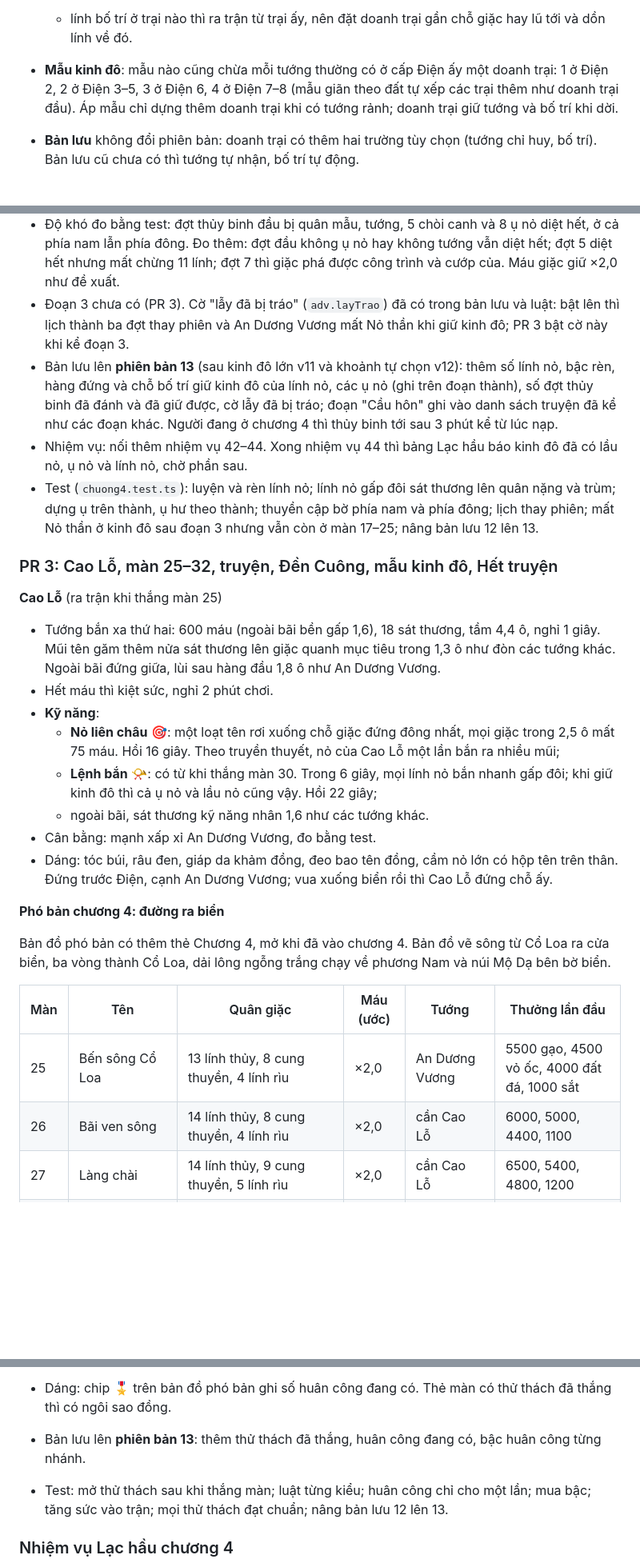
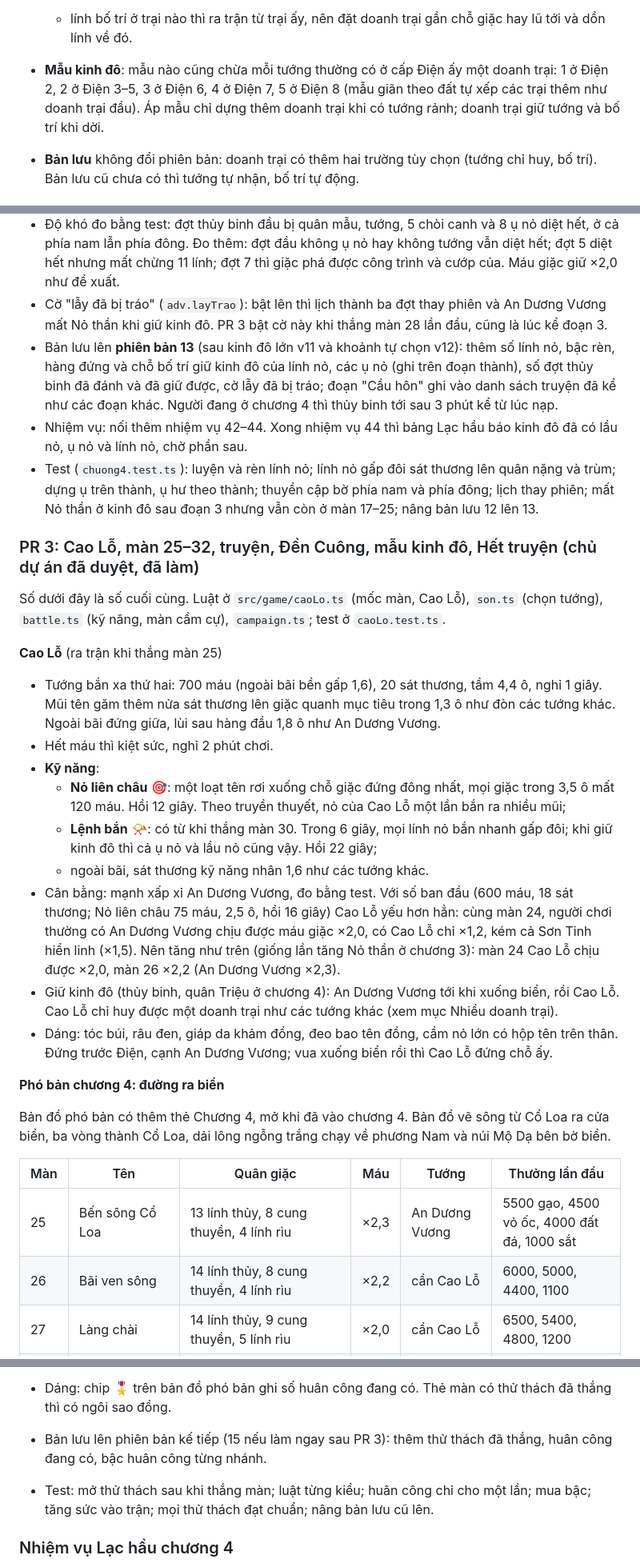
Before and after one commit to KINGIRIS1/Game-new, a Markdown page: docs/thiet-ke.md, 3 parts joined by grey strips. Shown at 80% size. Drawn GitHub-style; blank space fills up the shorter version.

Commit message:
Tài liệu: chương 4 phần 3 đã làm, số cuối cùng của Cao Lỗ và màn 25–32
Co-Authored-By: Claude Opus 5.5 <noreply@anthropic.com>
Claude-Session: https://claude.ai/code/session_01Wn2t7CYSoWxAEWYRKhhg4j

```diff
--- a/docs/thiet-ke.md
+++ b/docs/thiet-ke.md
@@ -270,7 +271,7 @@ Chủ dự án muốn có nhiều quân dự trữ: dựng thêm doanh trại, m
   - bấm − + ở một trại là **tự bố trí**: bố trí tự động lúc ấy được giữ nguyên làm gốc rồi đổi. Nút **Bố trí tự động** quay về tự động;
   - lính bố trí chết thì quân dự trữ bù vào ngay; hết dự trữ thì trại dựng trước được lính trước, dòng binh chủng ghi "thiếu n";
   - lính bố trí ở trại nào thì ra trận từ trại ấy, nên đặt doanh trại gần chỗ giặc hay lũ tới và dồn lính về đó.
-- **Mẫu kinh đô**: mẫu nào cũng chừa mỗi tướng thường có ở cấp Điện ấy một doanh trại: 1 ở Điện 2, 2 ở Điện 3–5, 3 ở Điện 6, 4 ở Điện 7–8 (mẫu giãn theo đất tự xếp các trại thêm như doanh trại đầu). Áp mẫu chỉ dựng thêm doanh trại khi có tướng rảnh; doanh trại giữ tướng và bố trí khi dời.
+- **Mẫu kinh đô**: mẫu nào cũng chừa mỗi tướng thường có ở cấp Điện ấy một doanh trại: 1 ở Điện 2, 2 ở Điện 3–5, 3 ở Điện 6, 4 ở Điện 7, 5 ở Điện 8 (mẫu giãn theo đất tự xếp các trại thêm như doanh trại đầu). Áp mẫu chỉ dựng thêm doanh trại khi có tướng rảnh; doanh trại giữ tướng và bố trí khi dời.
 - **Bản lưu** không đổi phiên bản: doanh trại có thêm hai trường tùy chọn (tướng chỉ huy, bố trí). Bản lưu cũ chưa có thì tướng tự nhận, bố trí tự động.
 
 ### Phó bản (đã làm ở lát cắt 3a)
@@ -1135,32 +1136,35 @@ Giá cấp 8 khoảng gấp 2 cấp 7, sản lượng tăng khoảng 30% (cấp
 - **Tướng giữ kinh đô**: thủy binh và quân Triệu có **An Dương Vương** tới khi xuống biển, sau đó là **Cao Lỗ**. Đang kiệt sức thì người kế tiếp ra thay: Cao Lỗ, rồi Sơn Tinh hiển linh, rồi Gióng. Mùa lũ vẫn có Sơn Tinh.
 - **Từ đoạn 3, An Dương Vương không còn kỹ năng Nỏ thần khi giữ kinh đô.** Ô kỹ năng ghi "lẫy đã bị tráo". Ngài vẫn bắn nỏ thường, vẫn có Rùa Vàng. Ở phó bản, đánh lại màn 17–25 thì ngài vẫn đủ Nỏ thần, giống Gióng đã về trời vẫn đánh màn 5–8.
 - Độ khó đo bằng test: đợt thủy binh đầu bị quân mẫu, tướng, 5 chòi canh và 8 ụ nỏ diệt hết, ở cả phía nam lẫn phía đông. Đo thêm: đợt đầu không ụ nỏ hay không tướng vẫn diệt hết; đợt 5 diệt hết nhưng mất chừng 11 lính; đợt 7 thì giặc phá được công trình và cướp của. Máu giặc giữ ×2,0 như đề xuất.
-- Đoạn 3 chưa có (PR 3). Cờ "lẫy đã bị tráo" (`adv.layTrao`) đã có trong bản lưu và luật: bật lên thì lịch thành ba đợt thay phiên và An Dương Vương mất Nỏ thần khi giữ kinh đô; PR 3 bật cờ này khi kể đoạn 3.
+- Cờ "lẫy đã bị tráo" (`adv.layTrao`): bật lên thì lịch thành ba đợt thay phiên và An Dương Vương mất Nỏ thần khi giữ kinh đô. PR 3 bật cờ này khi thắng màn 28 lần đầu, cũng là lúc kể đoạn 3.
 - Bản lưu lên **phiên bản 13** (sau kinh đô lớn v11 và khoảnh tự chọn v12): thêm số lính nỏ, bậc rèn, hàng đứng và chỗ bố trí giữ kinh đô của lính nỏ, các ụ nỏ (ghi trên đoạn thành), số đợt thủy binh đã đánh và đã giữ được, cờ lẫy đã bị tráo; đoạn "Cầu hôn" ghi vào danh sách truyện đã kể như các đoạn khác. Người đang ở chương 4 thì thủy binh tới sau 3 phút kể từ lúc nạp.
 - Nhiệm vụ: nối thêm nhiệm vụ 42–44. Xong nhiệm vụ 44 thì bảng Lạc hầu báo kinh đô đã có lầu nỏ, ụ nỏ và lính nỏ, chờ phần sau.
 - Test (`chuong4.test.ts`): luyện và rèn lính nỏ; lính nỏ gấp đôi sát thương lên quân nặng và trùm; dựng ụ trên thành, ụ hư theo thành; thuyền cập bờ phía nam và phía đông; lịch thay phiên; mất Nỏ thần ở kinh đô sau đoạn 3 nhưng vẫn còn ở màn 17–25; nâng bản lưu 12 lên 13.
 
-### PR 3: Cao Lỗ, màn 25–32, truyện, Đền Cuông, mẫu kinh đô, Hết truyện
+### PR 3: Cao Lỗ, màn 25–32, truyện, Đền Cuông, mẫu kinh đô, Hết truyện (chủ dự án đã duyệt, đã làm)
+
+Số dưới đây là số cuối cùng. Luật ở `src/game/caoLo.ts` (mốc màn, Cao Lỗ), `son.ts` (chọn tướng), `battle.ts` (kỹ năng, màn cầm cự), `campaign.ts`; test ở `caoLo.test.ts`.
 
 **Cao Lỗ** (ra trận khi thắng màn 25)
 
-- Tướng bắn xa thứ hai: 600 máu (ngoài bãi bền gấp 1,6), 18 sát thương, tầm 4,4 ô, nghỉ 1 giây. Mũi tên găm thêm nửa sát thương lên giặc quanh mục tiêu trong 1,3 ô như đòn các tướng khác. Ngoài bãi đứng giữa, lùi sau hàng đầu 1,8 ô như An Dương Vương.
+- Tướng bắn xa thứ hai: 700 máu (ngoài bãi bền gấp 1,6), 20 sát thương, tầm 4,4 ô, nghỉ 1 giây. Mũi tên găm thêm nửa sát thương lên giặc quanh mục tiêu trong 1,3 ô như đòn các tướng khác. Ngoài bãi đứng giữa, lùi sau hàng đầu 1,8 ô như An Dương Vương.
 - Hết máu thì kiệt sức, nghỉ 2 phút chơi.
 - **Kỹ năng**:
-  - **Nỏ liên châu** 🎯: một loạt tên rơi xuống chỗ giặc đứng đông nhất, mọi giặc trong 2,5 ô mất 75 máu. Hồi 16 giây. Theo truyền thuyết, nỏ của Cao Lỗ một lần bắn ra nhiều mũi;
+  - **Nỏ liên châu** 🎯: một loạt tên rơi xuống chỗ giặc đứng đông nhất, mọi giặc trong 3,5 ô mất 120 máu. Hồi 12 giây. Theo truyền thuyết, nỏ của Cao Lỗ một lần bắn ra nhiều mũi;
   - **Lệnh bắn** 📯: có từ khi thắng màn 30. Trong 6 giây, mọi lính nỏ bắn nhanh gấp đôi; khi giữ kinh đô thì cả ụ nỏ và lầu nỏ cũng vậy. Hồi 22 giây;
   - ngoài bãi, sát thương kỹ năng nhân 1,6 như các tướng khác.
-- Cân bằng: mạnh xấp xỉ An Dương Vương, đo bằng test.
+- Cân bằng: mạnh xấp xỉ An Dương Vương, đo bằng test. Với số ban đầu (600 máu, 18 sát thương; Nỏ liên châu 75 máu, 2,5 ô, hồi 16 giây) Cao Lỗ yếu hơn hẳn: cùng màn 24, người chơi thường có An Dương Vương chịu được máu giặc ×2,0, có Cao Lỗ chỉ ×1,2, kém cả Sơn Tinh hiển linh (×1,5). Nên tăng như trên (giống lần tăng Nỏ thần ở chương 3): màn 24 Cao Lỗ chịu được ×2,0, màn 26 ×2,2 (An Dương Vương ×2,3).
+- Giữ kinh đô (thủy binh, quân Triệu ở chương 4): An Dương Vương tới khi xuống biển, rồi Cao Lỗ. Cao Lỗ chỉ huy được một doanh trại như các tướng khác (xem mục Nhiều doanh trại).
 - Dáng: tóc búi, râu đen, giáp da khảm đồng, đeo bao tên đồng, cầm nỏ lớn có hộp tên trên thân. Đứng trước Điện, cạnh An Dương Vương; vua xuống biển rồi thì Cao Lỗ đứng chỗ ấy.
 
 **Phó bản chương 4: đường ra biển**
 
 Bản đồ phó bản có thêm thẻ Chương 4, mở khi đã vào chương 4. Bản đồ vẽ sông từ Cổ Loa ra cửa biển, ba vòng thành Cổ Loa, dải lông ngỗng trắng chạy về phương Nam và núi Mộ Dạ bên bờ biển.
 
-| Màn | Tên | Quân giặc | Máu (ước) | Tướng | Thưởng lần đầu |
+| Màn | Tên | Quân giặc | Máu | Tướng | Thưởng lần đầu |
 |---|---|---|---|---|---|
-| 25 | Bến sông Cổ Loa | 13 lính thủy, 8 cung thuyền, 4 lính rìu | ×2,0 | An Dương Vương | 5500 gạo, 4500 vỏ ốc, 4000 đất đá, 1000 sắt |
-| 26 | Bãi ven sông | 14 lính thủy, 8 cung thuyền, 4 lính rìu | ×2,0 | cần Cao Lỗ | 6000, 5000, 4400, 1100 |
+| 25 | Bến sông Cổ Loa | 13 lính thủy, 8 cung thuyền, 4 lính rìu | ×2,3 | An Dương Vương | 5500 gạo, 4500 vỏ ốc, 4000 đất đá, 1000 sắt |
+| 26 | Bãi ven sông | 14 lính thủy, 8 cung thuyền, 4 lính rìu | ×2,2 | cần Cao Lỗ | 6000, 5000, 4400, 1100 |
 | 27 | Làng chài | 14 lính thủy, 9 cung thuyền, 5 lính rìu | ×2,0 | cần Cao Lỗ | 6500, 5400, 4800, 1200 |
 | 28 | Cửa sông, trùm **tướng thủy binh Triệu** | 13 lính thủy, 8 cung thuyền, 4 lính rìu, tướng thủy binh | ×2,0 | cần Cao Lỗ | 7200, 6000, 5200, 1300 |
 | 29 | Đồng trước Cổ Loa | 7 lính khiên, 7 lính thủy, 5 nỏ thủ Triệu, 4 cung thuyền, 3 kỵ binh, 2 lính rìu | ×2,1 | cần Cao Lỗ | 7600, 6300, 5500, 1350 |
@@ -1236,8 +1242,8 @@ Bản đồ phó bản có thêm thẻ Chương 4, mở khi đã vào chương 4
 - Chuẩn cân bằng của màn thường và của thử thách đều tính không có huân công.
 - Dáng: chip 🎖 trên bản đồ phó bản ghi số huân công đang có. Thẻ màn có thử thách đã thắng thì có ngôi sao đồng.
 
-- Bản lưu lên **phiên bản 13**: thêm thử thách đã thắng, huân công đang có, bậc huân công từng nhánh.
-- Test: mở thử thách sau khi thắng màn; luật từng kiểu; huân công chỉ cho một lần; mua bậc; tăng sức vào trận; mọi thử thách đạt chuẩn; nâng bản lưu 12 lên 13.
+- Bản lưu lên phiên bản kế tiếp (15 nếu làm ngay sau PR 3): thêm thử thách đã thắng, huân công đang có, bậc huân công từng nhánh.
+- Test: mở thử thách sau khi thắng màn; luật từng kiểu; huân công chỉ cho một lần; mua bậc; tăng sức vào trận; mọi thử thách đạt chuẩn; nâng bản lưu cũ lên.
 
 ### Nhiệm vụ Lạc hầu chương 4
 
```
Also changed, not shown: other parts of docs/thiet-ke.md (+25 -22 lines).
